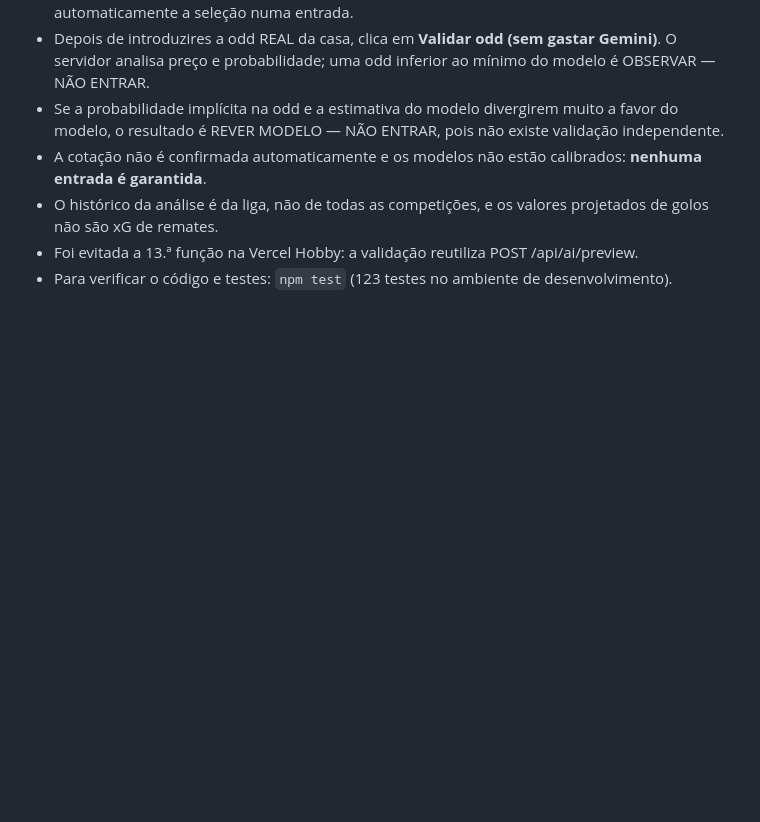
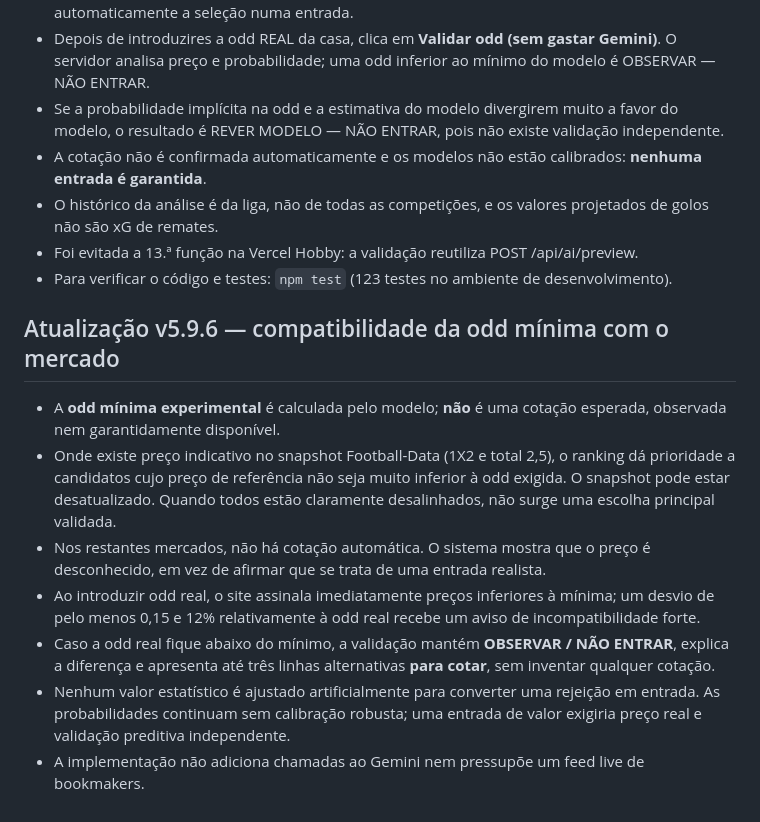
Before and after one commit to miguelsilva29121999-max/football-value-lab-web, a Markdown page: README.md, the part around the change. Rendered like a GitHub page; blank space fills up the shorter version.

Commit message:
Document market-odds compatibility, manual price checks, and limits of experimental model

```diff
--- a/README.md
+++ b/README.md
@@ -65,3 +65,13 @@ Este projeto transforma o Football Value Lab 5.1 (Gemini) numa aplicação web,
 - O histórico da análise é da liga, não de todas as competições, e os valores projetados de golos não são xG de remates.
 - Foi evitada a 13.ª função na Vercel Hobby: a validação reutiliza POST /api/ai/preview.
 - Para verificar o código e testes: `npm test` (123 testes no ambiente de desenvolvimento).
+
+## Atualização v5.9.6 — compatibilidade da odd mínima com o mercado
+
+- A **odd mínima experimental** é calculada pelo modelo; **não** é uma cotação esperada, observada nem garantidamente disponível.
+- Onde existe preço indicativo no snapshot Football-Data (1X2 e total 2,5), o ranking dá prioridade a candidatos cujo preço de referência não seja muito inferior à odd exigida. O snapshot pode estar desatualizado. Quando todos estão claramente desalinhados, não surge uma escolha principal validada.
+- Nos restantes mercados, não há cotação automática. O sistema mostra que o preço é desconhecido, em vez de afirmar que se trata de uma entrada realista.
+- Ao introduzir odd real, o site assinala imediatamente preços inferiores à mínima; um desvio de pelo menos 0,15 e 12% relativamente à odd real recebe um aviso de incompatibilidade forte.
+- Caso a odd real fique abaixo do mínimo, a validação mantém **OBSERVAR / NÃO ENTRAR**, explica a diferença e apresenta até três linhas alternativas **para cotar**, sem inventar qualquer cotação.
+- Nenhum valor estatístico é ajustado artificialmente para converter uma rejeição em entrada. As probabilidades continuam sem calibração robusta; uma entrada de valor exigiria preço real e validação preditiva independente.
+- A implementação não adiciona chamadas ao Gemini nem pressupõe um feed live de bookmakers.
```
